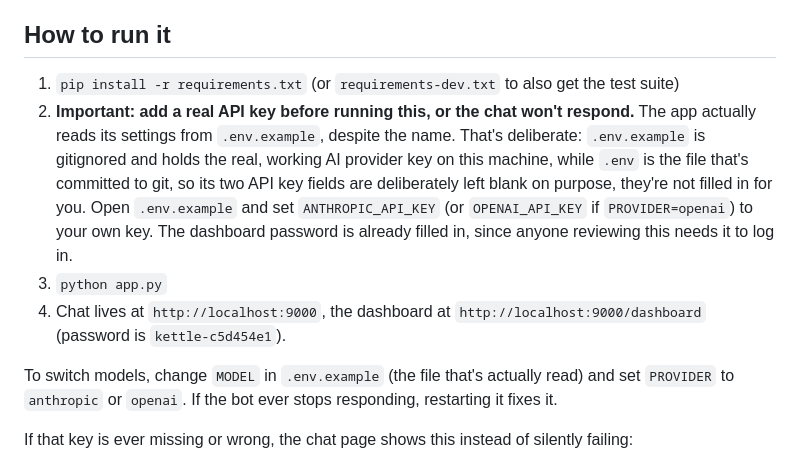
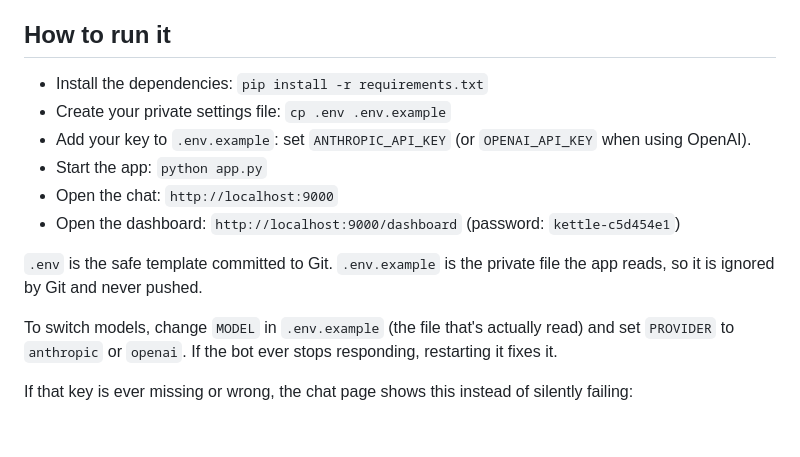
Before and after one commit to JeanpaulRazzouk/Kettle-Crate, a Markdown page: README.md, the part around the change. Drawn GitHub-style; blank space fills up the shorter version.

Commit message:
Clarify local environment setup

```diff
--- a/README.md
+++ b/README.md
@@ -89,10 +89,14 @@ A few backend improvements that don't show up as a visible feature, but matter:
 
 ## How to run it
 
-1. `pip install -r requirements.txt` (or `requirements-dev.txt` to also get the test suite)
-2. **Important: add a real API key before running this, or the chat won't respond.** The app actually reads its settings from `.env.example`, despite the name. That's deliberate: `.env.example` is gitignored and holds the real, working AI provider key on this machine, while `.env` is the file that's committed to git, so its two API key fields are deliberately left blank on purpose, they're not filled in for you. Open `.env.example` and set `ANTHROPIC_API_KEY` (or `OPENAI_API_KEY` if `PROVIDER=openai`) to your own key. The dashboard password is already filled in, since anyone reviewing this needs it to log in.
-3. `python app.py`
-4. Chat lives at `http://localhost:9000`, the dashboard at `http://localhost:9000/dashboard` (password is `kettle-c5d454e1`).
+- Install the dependencies: `pip install -r requirements.txt`
+- Create your private settings file: `cp .env .env.example`
+- Add your key to `.env.example`: set `ANTHROPIC_API_KEY` (or `OPENAI_API_KEY` when using OpenAI).
+- Start the app: `python app.py`
+- Open the chat: `http://localhost:9000`
+- Open the dashboard: `http://localhost:9000/dashboard` (password: `kettle-c5d454e1`)
+
+`.env` is the safe template committed to Git. `.env.example` is the private file the app reads, so it is ignored by Git and never pushed.
 
 To switch models, change `MODEL` in `.env.example` (the file that's actually read) and set `PROVIDER` to `anthropic` or `openai`. If the bot ever stops responding, restarting it fixes it.
 
```
